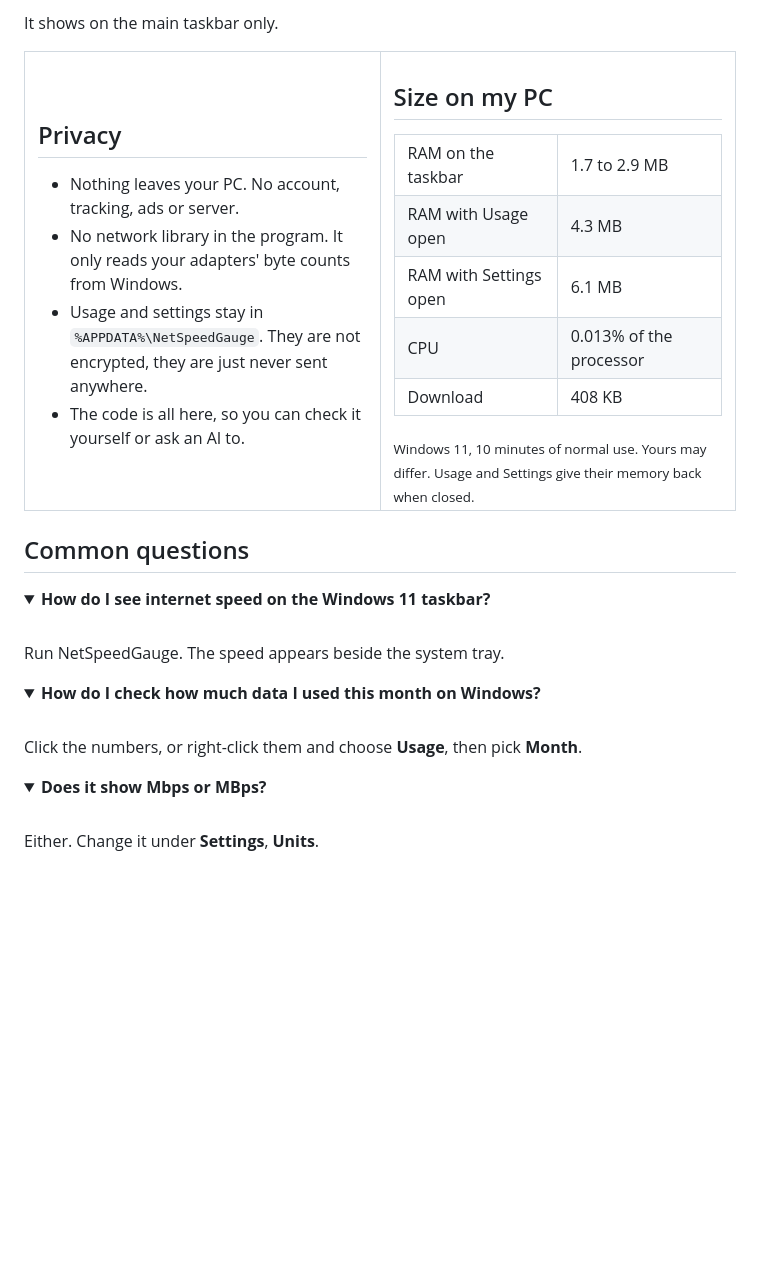
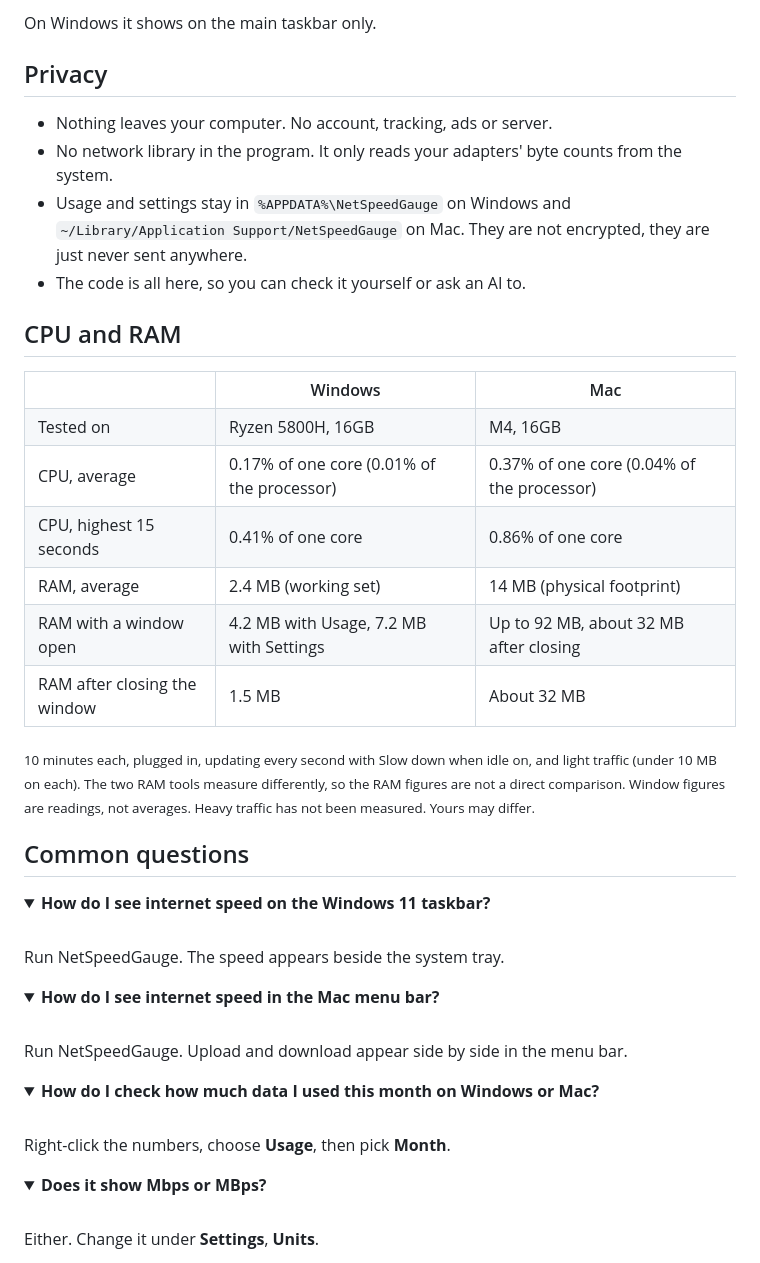
Before and after one commit to developedByAshu/NetSpeedGauge-Internet-Speed-Monitor, a Markdown page: README.md, the part around one of its changes. Rendered like a GitHub page; folded sections open; blank space fills up the shorter version.

```diff
--- a/README.md
+++ b/README.md
@@ -100,30 +114,26 @@ Tested on Windows 11. It should also work on Windows 10 and Windows on ARM, but
 
-It shows on the main taskbar only.
+On Windows it shows on the main taskbar only.
+
+## Privacy
+
+- Nothing leaves your computer. No account, tracking, ads or server.
+- No network library in the program. It only reads your adapters' byte counts from the system.
+- Usage and settings stay in `%APPDATA%\NetSpeedGauge` on Windows and `~/Library/Application Support/NetSpeedGauge` on Mac. They are not encrypted, they are just never sent anywhere.
+- The code is all here, so you can check it yourself or ask an AI to.
+
+## CPU and RAM
 
 <table>
-  <tr>
-    <td valign="top" width="50%">
-      <h2>Privacy</h2>
-      <ul>
-        <li>Nothing leaves your PC. No account, tracking, ads or server.</li>
-        <li>No network library in the program. It only reads your adapters' byte counts from Windows.</li>
-        <li>Usage and settings stay in <code>%APPDATA%\NetSpeedGauge</code>. They are not encrypted, they are just never sent anywhere.</li>
-        <li>The code is all here, so you can check it yourself or ask an AI to.</li>
-      </ul>
-    </td>
-    <td valign="top" width="50%">
-      <h2>Size on my PC</h2>
-      <table>
-        <tr><td>RAM on the taskbar</td><td>1.7 to 2.9 MB</td></tr>
-        <tr><td>RAM with Usage open</td><td>4.3 MB</td></tr>
-        <tr><td>RAM with Settings open</td><td>6.1 MB</td></tr>
-        <tr><td>CPU</td><td>0.013% of the processor</td></tr>
-        <tr><td>Download</td><td>408 KB</td></tr>
-      </table>
-      <sub>Windows 11, 10 minutes of normal use. Yours may differ. Usage and Settings give their memory back when closed.</sub>
-    </td>
-  </tr>
+  <tr><th></th><th>Windows</th><th>Mac</th></tr>
+  <tr><td>Tested on</td><td>Ryzen 5800H, 16GB</td><td>M4, 16GB</td></tr>
+  <tr><td>CPU, average</td><td>0.17% of one core (0.01% of the processor)</td><td>0.37% of one core (0.04% of the processor)</td></tr>
+  <tr><td>CPU, highest 15 seconds</td><td>0.41% of one core</td><td>0.86% of one core</td></tr>
+  <tr><td>RAM, average</td><td>2.4 MB (working set)</td><td>14 MB (physical footprint)</td></tr>
+  <tr><td>RAM with a window open</td><td>4.2 MB with Usage, 7.2 MB with Settings</td><td>Up to 92 MB, about 32 MB after closing</td></tr>
+  <tr><td>RAM after closing the window</td><td>1.5 MB</td><td>About 32 MB</td></tr>
 </table>
+
+<sub>10 minutes each, plugged in, updating every second with Slow down when idle on, and light traffic (under 10 MB on each). The two RAM tools measure differently, so the RAM figures are not a direct comparison. Window figures are readings, not averages. Heavy traffic has not been measured. Yours may differ.</sub>
 
 ## Common questions
 
@@ -133,8 +143,13 @@ It shows on the main taskbar only.
 </details>
 
 <details>
-<summary><b>How do I check how much data I used this month on Windows?</b></summary>
-<br>Click the numbers, or right-click them and choose <b>Usage</b>, then pick <b>Month</b>.
+<summary><b>How do I see internet speed in the Mac menu bar?</b></summary>
+<br>Run NetSpeedGauge. Upload and download appear side by side in the menu bar.
+</details>
+
+<details>
+<summary><b>How do I check how much data I used this month on Windows or Mac?</b></summary>
+<br>Right-click the numbers, choose <b>Usage</b>, then pick <b>Month</b>.
 </details>
 
 <details>
```
Also changed, not shown: other parts of README.md (+31 -11 lines), docs/release-notes/v1.1.0.md (added, +9 -0 lines), docs/images/banner.png, docs/images/settings-details.png, 4 other files.
